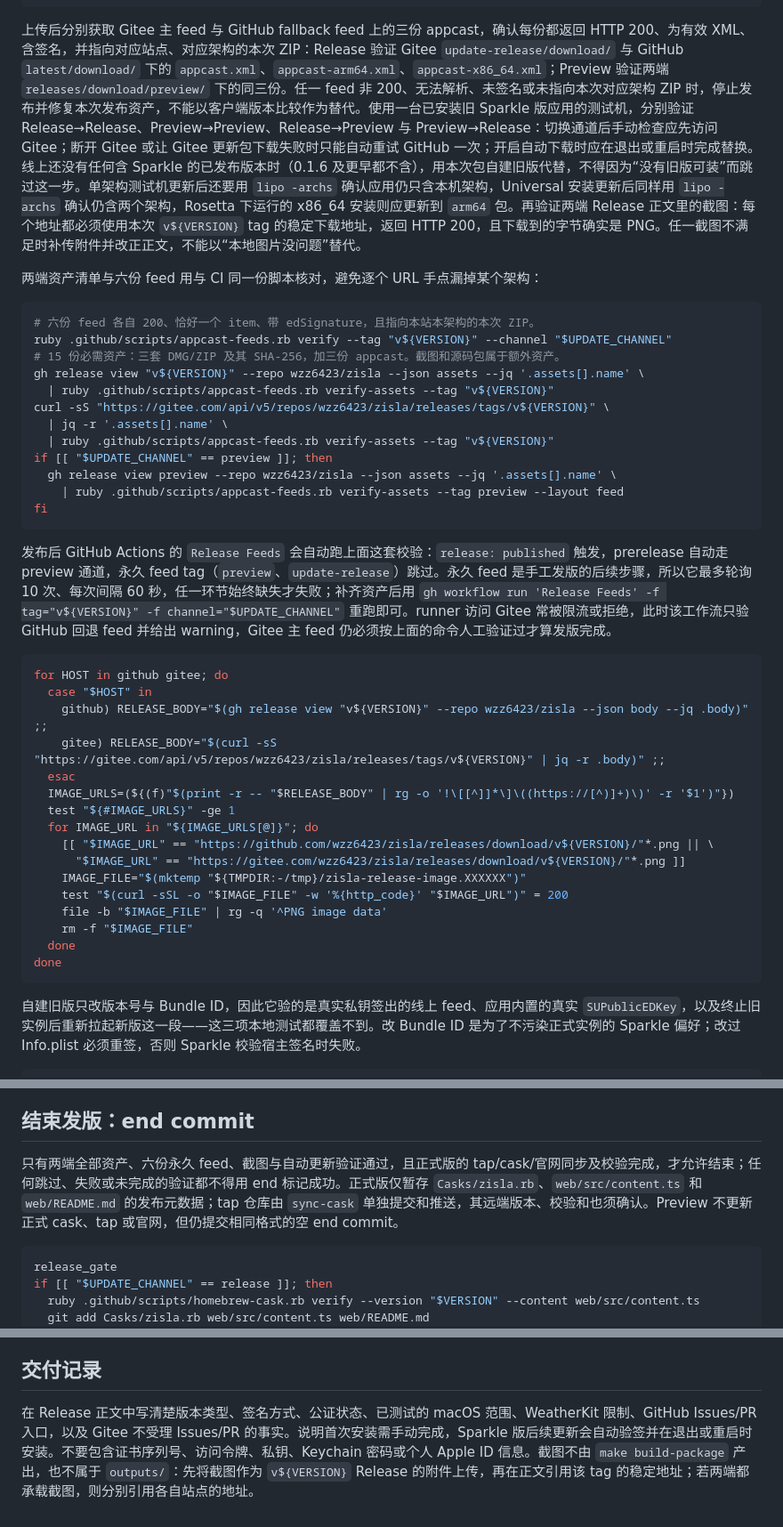
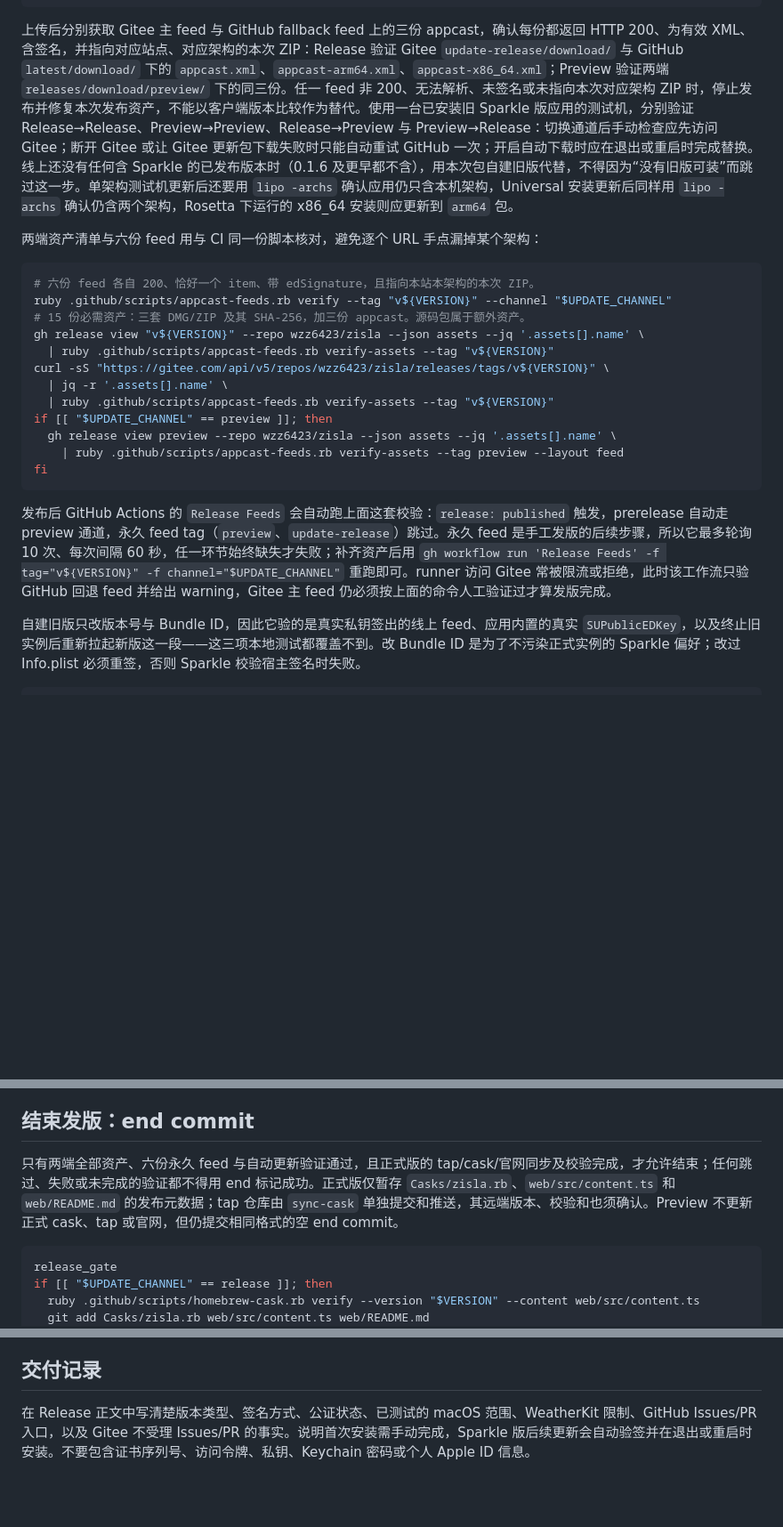
Before and after one commit to wzz6423/zisla, a Markdown page: skills/zisla-release/SKILL.md, 3 parts joined by grey strips. Shown at 89% size. GitHub-like rendering; blank space fills up the shorter version.

Commit message:
docs(skills): remove release screenshot requirements

````diff
--- a/skills/zisla-release/SKILL.md
+++ b/skills/zisla-release/SKILL.md
@@ -276,14 +275,14 @@ test -d "$STAGING_DIRECTORY/universal/zisla.app/Contents/Frameworks/Sparkle.fram
 codesign --verify --deep --strict "$STAGING_DIRECTORY/universal/zisla.app"
 ```
 
-上传后分别获取 Gitee 主 feed 与 GitHub fallback feed 上的三份 appcast，确认每份都返回 HTTP 200、为有效 XML、含签名，并指向对应站点、对应架构的本次 ZIP：Release 验证 Gitee `update-release/download/` 与 GitHub `latest/download/` 下的 `appcast.xml`、`appcast-arm64.xml`、`appcast-x86_64.xml`；Preview 验证两端 `releases/download/preview/` 下的同三份。任一 feed 非 200、无法解析、未签名或未指向本次对应架构 ZIP 时，停止发布并修复本次发布资产，不能以客户端版本比较作为替代。使用一台已安装旧 Sparkle 版应用的测试机，分别验证 Release→Release、Preview→Preview、Release→Preview 与 Preview→Release：切换通道后手动检查应先访问 Gitee；断开 Gitee 或让 Gitee 更新包下载失败时只能自动重试 GitHub 一次；开启自动下载时应在退出或重启时完成替换。线上还没有任何含 Sparkle 的已发布版本时（0.1.6 及更早都不含），用本次包自建旧版代替，不得因为“没有旧版可装”而跳过这一步。单架构测试机更新后还要用 `lipo -archs` 确认应用仍只含本机架构，Universal 安装更新后同样用 `lipo -archs` 确认仍含两个架构，Rosetta 下运行的 x86_64 安装则应更新到 `arm64` 包。再验证两端 Release 正文里的截图：每个地址都必须使用本次 `v${VERSION}` tag 的稳定下载地址，返回 HTTP 200，且下载到的字节确实是 PNG。任一截图不满足时补传附件并改正正文，不能以“本地图片没问题”替代。
+上传后分别获取 Gitee 主 feed 与 GitHub fallback feed 上的三份 appcast，确认每份都返回 HTTP 200、为有效 XML、含签名，并指向对应站点、对应架构的本次 ZIP：Release 验证 Gitee `update-release/download/` 与 GitHub `latest/download/` 下的 `appcast.xml`、`appcast-arm64.xml`、`appcast-x86_64.xml`；Preview 验证两端 `releases/download/preview/` 下的同三份。任一 feed 非 200、无法解析、未签名或未指向本次对应架构 ZIP 时，停止发布并修复本次发布资产，不能以客户端版本比较作为替代。使用一台已安装旧 Sparkle 版应用的测试机，分别验证 Release→Release、Preview→Preview、Release→Preview 与 Preview→Release：切换通道后手动检查应先访问 Gitee；断开 Gitee 或让 Gitee 更新包下载失败时只能自动重试 GitHub 一次；开启自动下载时应在退出或重启时完成替换。线上还没有任何含 Sparkle 的已发布版本时（0.1.6 及更早都不含），用本次包自建旧版代替，不得因为“没有旧版可装”而跳过这一步。单架构测试机更新后还要用 `lipo -archs` 确认应用仍只含本机架构，Universal 安装更新后同样用 `lipo -archs` 确认仍含两个架构，Rosetta 下运行的 x86_64 安装则应更新到 `arm64` 包。
 
 两端资产清单与六份 feed 用与 CI 同一份脚本核对，避免逐个 URL 手点漏掉某个架构：
 
 ```zsh
 # 六份 feed 各自 200、恰好一个 item、带 edSignature，且指向本站本架构的本次 ZIP。
 ruby .github/scripts/appcast-feeds.rb verify --tag "v${VERSION}" --channel "$UPDATE_CHANNEL"
-# 15 份必需资产：三套 DMG/ZIP 及其 SHA-256，加三份 appcast。截图和源码包属于额外资产。
+# 15 份必需资产：三套 DMG/ZIP 及其 SHA-256，加三份 appcast。源码包属于额外资产。
 gh release view "v${VERSION}" --repo wzz6423/zisla --json assets --jq '.assets[].name' \
   | ruby .github/scripts/appcast-feeds.rb verify-assets --tag "v${VERSION}"
 curl -sS "https://gitee.com/api/v5/repos/wzz6423/zisla/releases/tags/v${VERSION}" \
@@ -296,25 +295,6 @@ fi
 ```
 
 发布后 GitHub Actions 的 `Release Feeds` 会自动跑上面这套校验：`release: published` 触发，prerelease 自动走 preview 通道，永久 feed tag（`preview`、`update-release`）跳过。永久 feed 是手工发版的后续步骤，所以它最多轮询 10 次、每次间隔 60 秒，任一环节始终缺失才失败；补齐资产后用 `gh workflow run 'Release Feeds' -f tag="v${VERSION}" -f channel="$UPDATE_CHANNEL"` 重跑即可。runner 访问 Gitee 常被限流或拒绝，此时该工作流只验 GitHub 回退 feed 并给出 warning，Gitee 主 feed 仍必须按上面的命令人工验证过才算发版完成。
-
-```zsh
-for HOST in github gitee; do
-  case "$HOST" in
-    github) RELEASE_BODY="$(gh release view "v${VERSION}" --repo wzz6423/zisla --json body --jq .body)" ;;
-    gitee) RELEASE_BODY="$(curl -sS "https://gitee.com/api/v5/repos/wzz6423/zisla/releases/tags/v${VERSION}" | jq -r .body)" ;;
-  esac
-  IMAGE_URLS=(${(f)"$(print -r -- "$RELEASE_BODY" | rg -o '!\[[^]]*\]\((https://[^)]+)\)' -r '$1')"})
-  test "${#IMAGE_URLS}" -ge 1
-  for IMAGE_URL in "${IMAGE_URLS[@]}"; do
-    [[ "$IMAGE_URL" == "https://github.com/wzz6423/zisla/releases/download/v${VERSION}/"*.png || \
-      "$IMAGE_URL" == "https://gitee.com/wzz6423/zisla/releases/download/v${VERSION}/"*.png ]]
-    IMAGE_FILE="$(mktemp "${TMPDIR:-/tmp}/zisla-release-image.XXXXXX")"
-    test "$(curl -sSL -o "$IMAGE_FILE" -w '%{http_code}' "$IMAGE_URL")" = 200
-    file -b "$IMAGE_FILE" | rg -q '^PNG image data'
-    rm -f "$IMAGE_FILE"
-  done
-done
-```
 
 自建旧版只改版本号与 Bundle ID，因此它验的是真实私钥签出的线上 feed、应用内置的真实 `SUPublicEDKey`，以及终止旧实例后重新拉起新版这一段——这三项本地测试都覆盖不到。改 Bundle ID 是为了不污染正式实例的 Sparkle 偏好；改过 Info.plist 必须重签，否则 Sparkle 校验宿主签名时失败。
 
@@ -359,7 +339,7 @@ brew livecheck --cask wzz6423/tap/zisla
 
 ## 结束发版：end commit
 
-只有两端全部资产、六份永久 feed、截图与自动更新验证通过，且正式版的 tap/cask/官网同步及校验完成，才允许结束；任何跳过、失败或未完成的验证都不得用 end 标记成功。正式版仅暂存 `Casks/zisla.rb`、`web/src/content.ts` 和 `web/README.md` 的发布元数据；tap 仓库由 `sync-cask` 单独提交和推送，其远端版本、校验和也须确认。Preview 不更新正式 cask、tap 或官网，但仍提交相同格式的空 end commit。
+只有两端全部资产、六份永久 feed 与自动更新验证通过，且正式版的 tap/cask/官网同步及校验完成，才允许结束；任何跳过、失败或未完成的验证都不得用 end 标记成功。正式版仅暂存 `Casks/zisla.rb`、`web/src/content.ts` 和 `web/README.md` 的发布元数据；tap 仓库由 `sync-cask` 单独提交和推送，其远端版本、校验和也须确认。Preview 不更新正式 cask、tap 或官网，但仍提交相同格式的空 end commit。
 
 ```zsh
 release_gate
@@ -387,4 +367,4 @@ done
 
 ## 交付记录
 
-在 Release 正文中写清楚版本类型、签名方式、公证状态、已测试的 macOS 范围、WeatherKit 限制、GitHub Issues/PR 入口，以及 Gitee 不受理 Issues/PR 的事实。说明首次安装需手动完成，Sparkle 版后续更新会自动验签并在退出或重启时安装。不要包含证书序列号、访问令牌、私钥、Keychain 密码或个人 Apple ID 信息。截图不由 `make build-package` 产出，也不属于 `outputs/`：先将截图作为 `v${VERSION}` Release 的附件上传，再在正文引用该 tag 的稳定地址；若两端都承载截图，则分别引用各自站点的地址。
+在 Release 正文中写清楚版本类型、签名方式、公证状态、已测试的 macOS 范围、WeatherKit 限制、GitHub Issues/PR 入口，以及 Gitee 不受理 Issues/PR 的事实。说明首次安装需手动完成，Sparkle 版后续更新会自动验签并在退出或重启时安装。不要包含证书序列号、访问令牌、私钥、Keychain 密码或个人 Apple ID 信息。
````
Also changed, not shown: other parts of skills/zisla-release/SKILL.md (+0 -1 lines).
